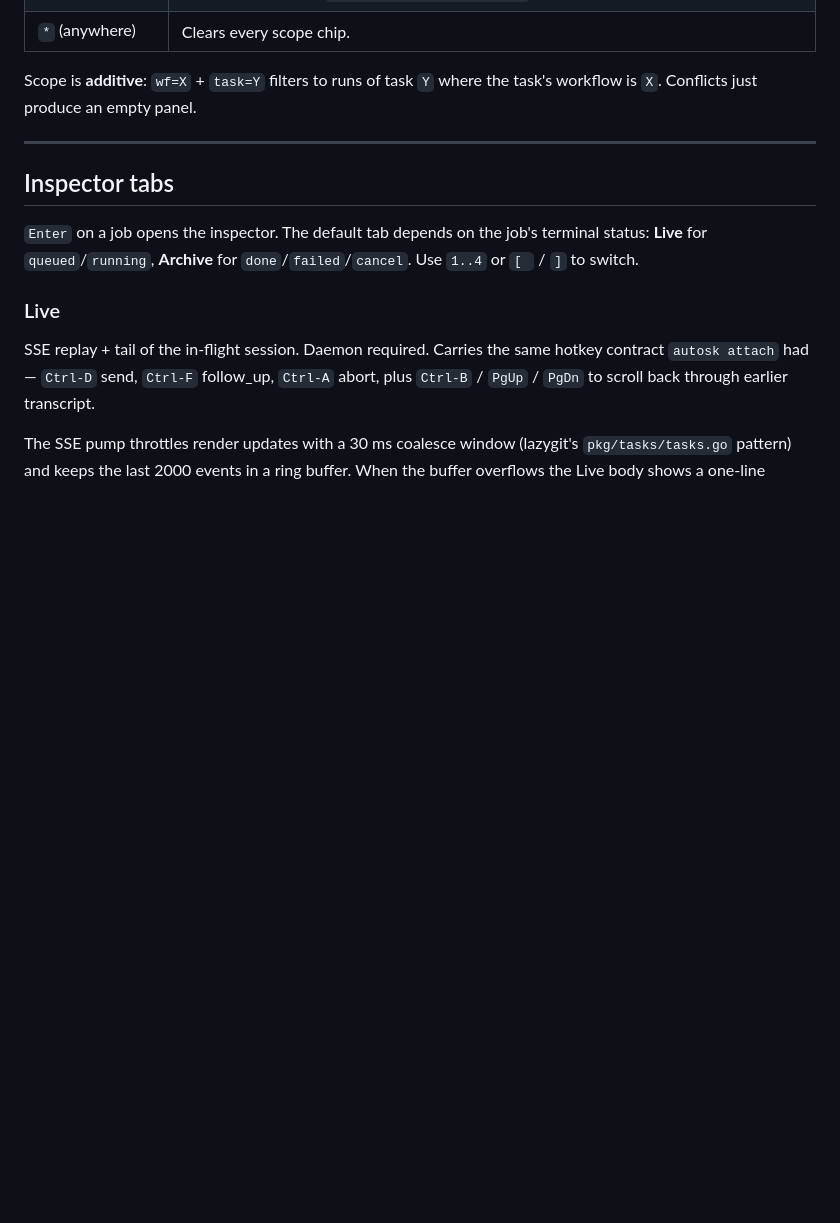
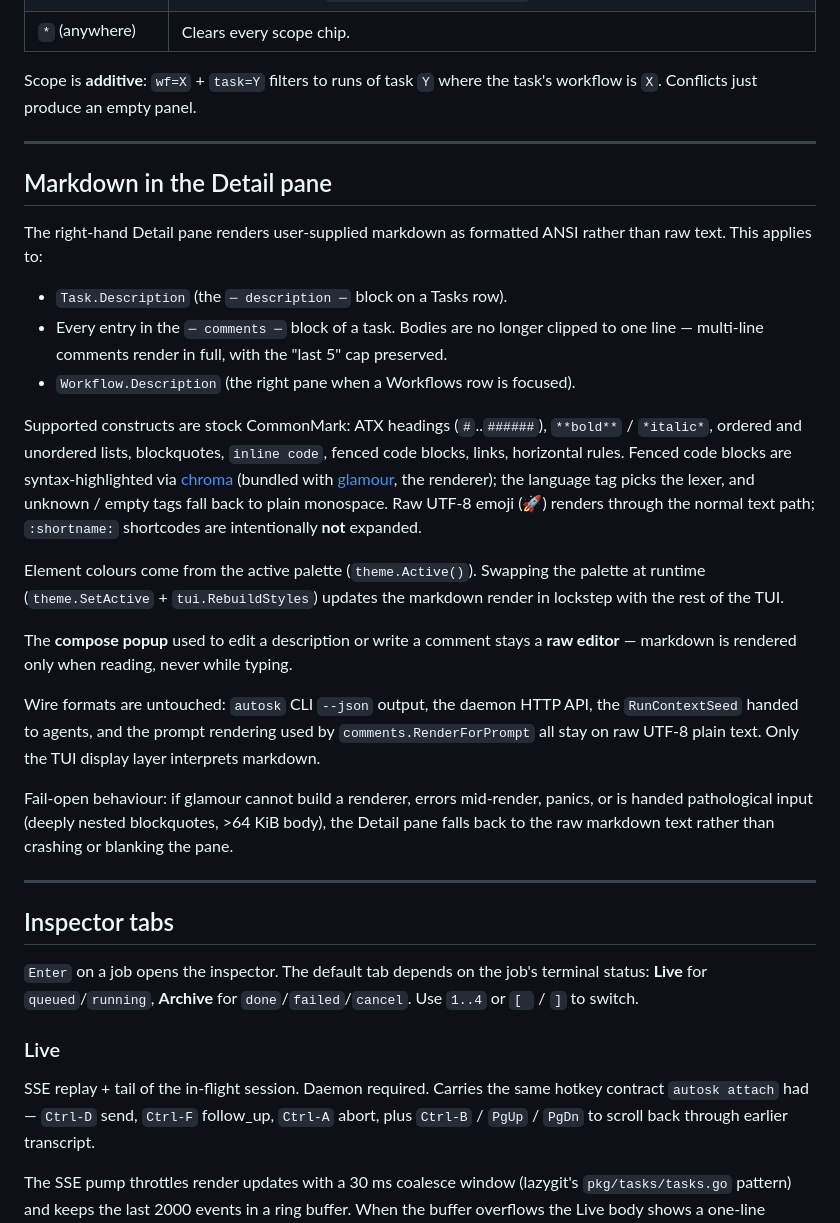
Before and after one commit to piligrimnick/autosk, a Markdown page: docs/lazy.md, the part around the change. GitHub-like rendering; blank space fills up the shorter version.

Commit message:
docs(lazy): document markdown rendering in the Detail pane
Add a 'Markdown in the Detail pane' section to docs/lazy.md covering:
- which fields render markdown (Task.Description, Comment.Text,
  Workflow.Description) and that comment bodies are no longer clipped
- the supported CommonMark constructs and chroma-based code-block
  syntax highlighting via glamour
- the deliberate omission of :shortname: emoji expansion
- the compose popup stays a raw editor
- wire formats (CLI --json, daemon HTTP, RunContextSeed,
  comments.RenderForPrompt) are unaffected
- palette swap re-renders markdown in lockstep with the rest of the
  TUI
- fail-open behaviour on pathological / unrenderable input

Refs: as-a261 (feat: markdown rendering of tasks description).

```diff
--- a/docs/lazy.md
+++ b/docs/lazy.md
@@ -223,6 +223,49 @@ panel.
 
 ---
 
+## Markdown in the Detail pane
+
+The right-hand Detail pane renders user-supplied markdown as
+formatted ANSI rather than raw text. This applies to:
+
+- `Task.Description` (the `─ description ─` block on a Tasks row).
+- Every entry in the `─ comments ─` block of a task. Bodies are no
+  longer clipped to one line — multi-line comments render in full,
+  with the "last 5" cap preserved.
+- `Workflow.Description` (the right pane when a Workflows row is
+  focused).
+
+Supported constructs are stock CommonMark: ATX headings (`#`..`######`),
+`**bold**` / `*italic*`, ordered and unordered lists, blockquotes,
+`inline code`, fenced code blocks, links, horizontal rules. Fenced
+code blocks are syntax-highlighted via [chroma](https://github.com/alecthomas/chroma)
+(bundled with [glamour](https://github.com/charmbracelet/glamour),
+the renderer); the language tag picks the lexer, and unknown / empty
+tags fall back to plain monospace. Raw UTF-8 emoji (🚀) renders
+through the normal text path; `:shortname:` shortcodes are
+intentionally **not** expanded.
+
+Element colours come from the active palette (`theme.Active()`).
+Swapping the palette at runtime (`theme.SetActive` +
+`tui.RebuildStyles`) updates the markdown render in lockstep with
+the rest of the TUI.
+
+The **compose popup** used to edit a description or write a comment
+stays a **raw editor** — markdown is rendered only when reading,
+never while typing.
+
+Wire formats are untouched: `autosk` CLI `--json` output, the daemon
+HTTP API, the `RunContextSeed` handed to agents, and the prompt
+rendering used by `comments.RenderForPrompt` all stay on raw UTF-8
+plain text. Only the TUI display layer interprets markdown.
+
+Fail-open behaviour: if glamour cannot build a renderer, errors
+mid-render, panics, or is handed pathological input (deeply nested
+blockquotes, >64 KiB body), the Detail pane falls back to the raw
+markdown text rather than crashing or blanking the pane.
+
+---
+
 ## Inspector tabs
 
 `Enter` on a job opens the inspector. The default tab depends on the
```
